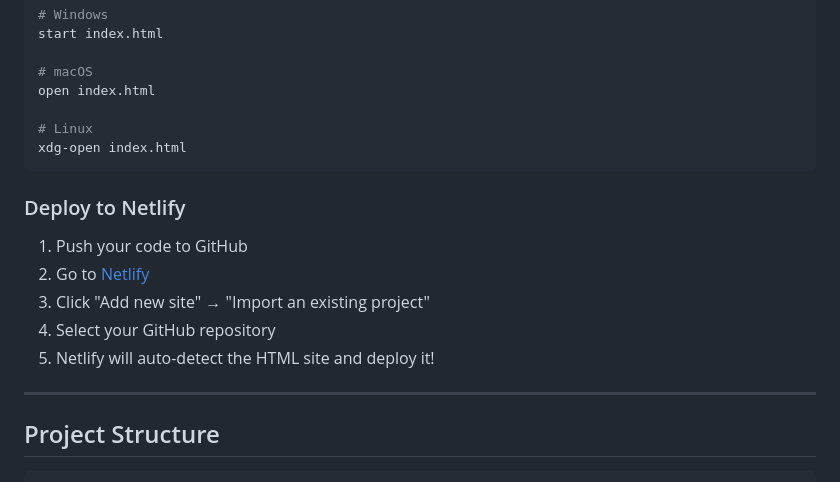
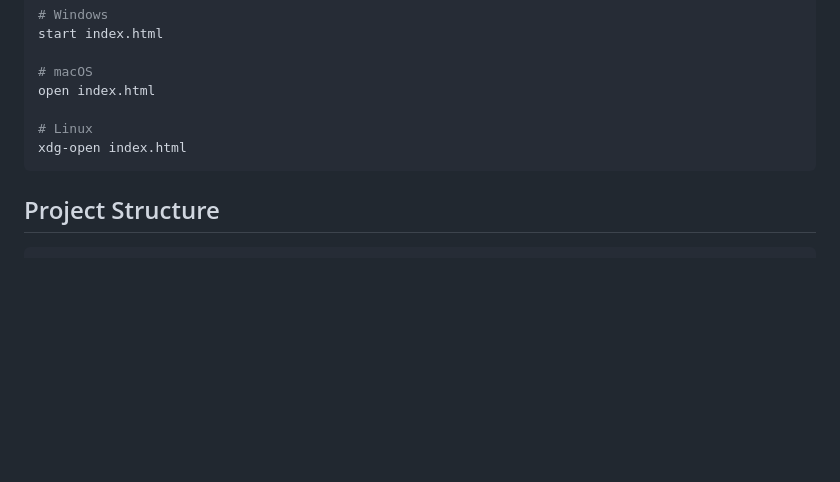
Before and after one commit to anesdevv/Learning-German-With-Anes, a Markdown page: README.md, the part around the change. GitHub-like rendering; blank space fills up the shorter version.

Commit message:
Remove Netlify deployment instructions
Removed Netlify deployment instructions from README.

````diff
--- a/README.md
+++ b/README.md
@@ -74,16 +74,6 @@ open index.html
 xdg-open index.html
 ```
 
-### Deploy to Netlify
-
-1. Push your code to GitHub
-2. Go to [Netlify](https://app.netlify.com)
-3. Click "Add new site" → "Import an existing project"
-4. Select your GitHub repository
-5. Netlify will auto-detect the HTML site and deploy it!
-
----
-
 ## Project Structure
 
 ```
````
